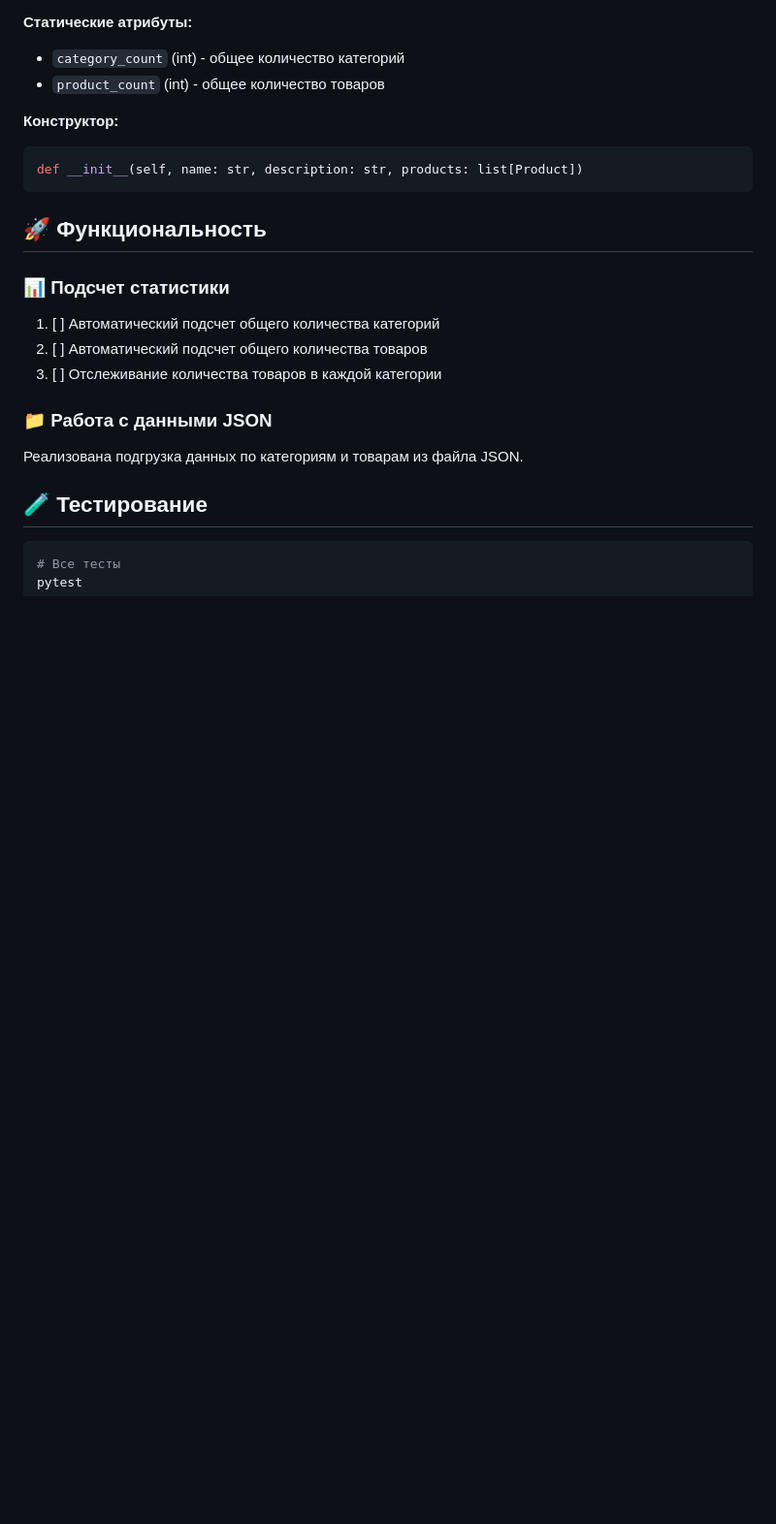
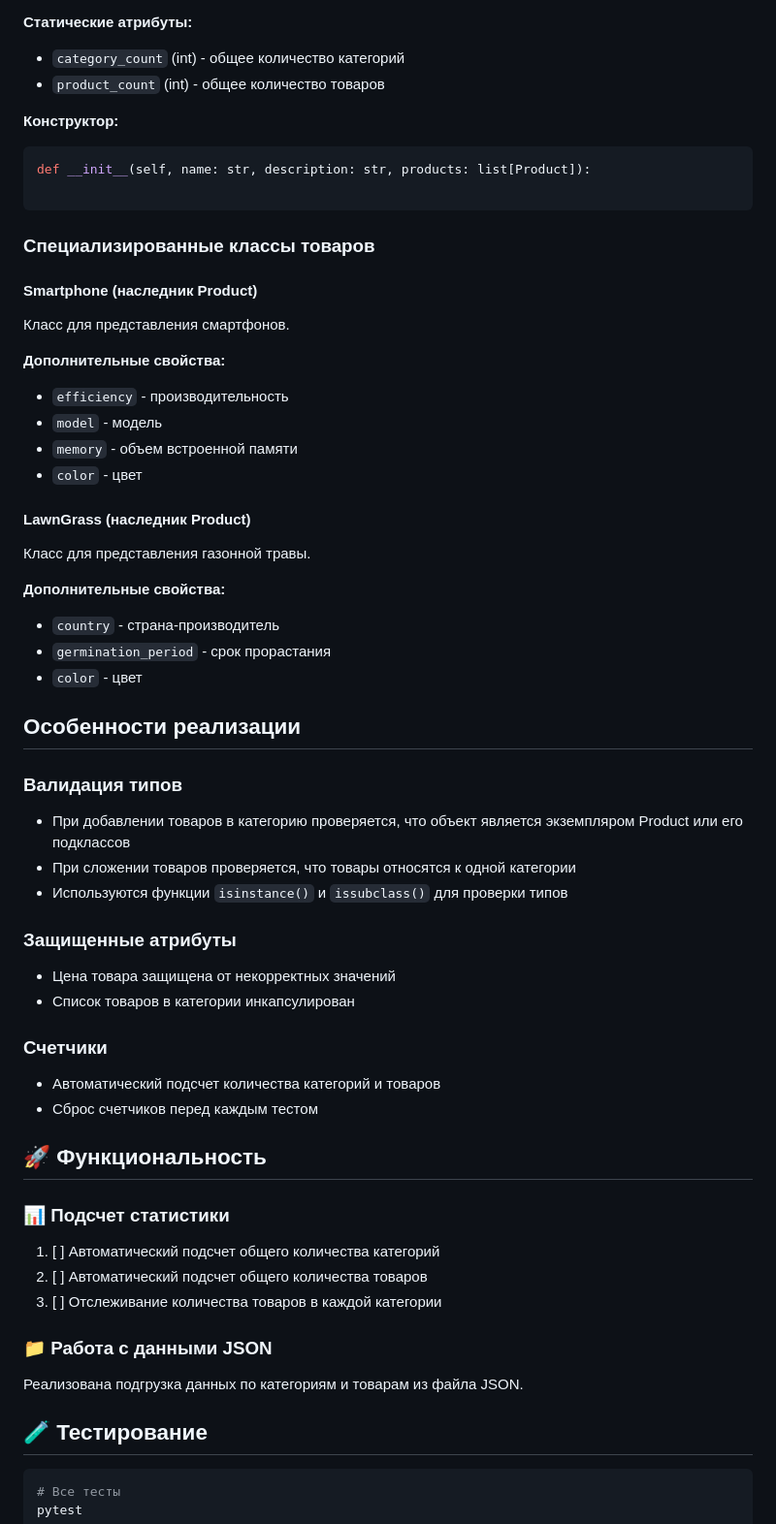
Before and after one commit to AnastasyaGeyer1788/Sale_Class, a Markdown page: README.md, the part around one of its changes. Shown at 97% size. Rendered like a GitHub page; blank space fills up the shorter version.

Commit message:
docs: update README with new functionality description

````diff
--- a/README.md
+++ b/README.md
@@ -36,8 +36,43 @@ def __init__(self, name: str, description: str, price: Union[int, float], quanti
 
 **Конструктор:**
 ```python
-def __init__(self, name: str, description: str, products: list[Product])
+def __init__(self, name: str, description: str, products: list[Product]):
+
 ```
+
+### Специализированные классы товаров
+
+#### Smartphone (наследник Product)
+Класс для представления смартфонов.
+
+**Дополнительные свойства:**
+- `efficiency` - производительность
+- `model` - модель
+- `memory` - объем встроенной памяти
+- `color` - цвет
+
+#### LawnGrass (наследник Product)
+Класс для представления газонной травы.
+
+**Дополнительные свойства:**
+- `country` - страна-производитель
+- `germination_period` - срок прорастания
+- `color` - цвет
+
+## Особенности реализации
+
+### Валидация типов
+- При добавлении товаров в категорию проверяется, что объект является экземпляром Product или его подклассов
+- При сложении товаров проверяется, что товары относятся к одной категории
+- Используются функции `isinstance()` и `issubclass()` для проверки типов
+
+### Защищенные атрибуты
+- Цена товара защищена от некорректных значений
+- Список товаров в категории инкапсулирован
+
+### Счетчики
+- Автоматический подсчет количества категорий и товаров
+- Сброс счетчиков перед каждым тестом
 ## 🚀 Функциональность
 ### 📊 Подсчет статистики
 1. [ ] Автоматический подсчет общего количества категорий
````
Also changed, not shown: other parts of README.md (+1 -1 lines).
